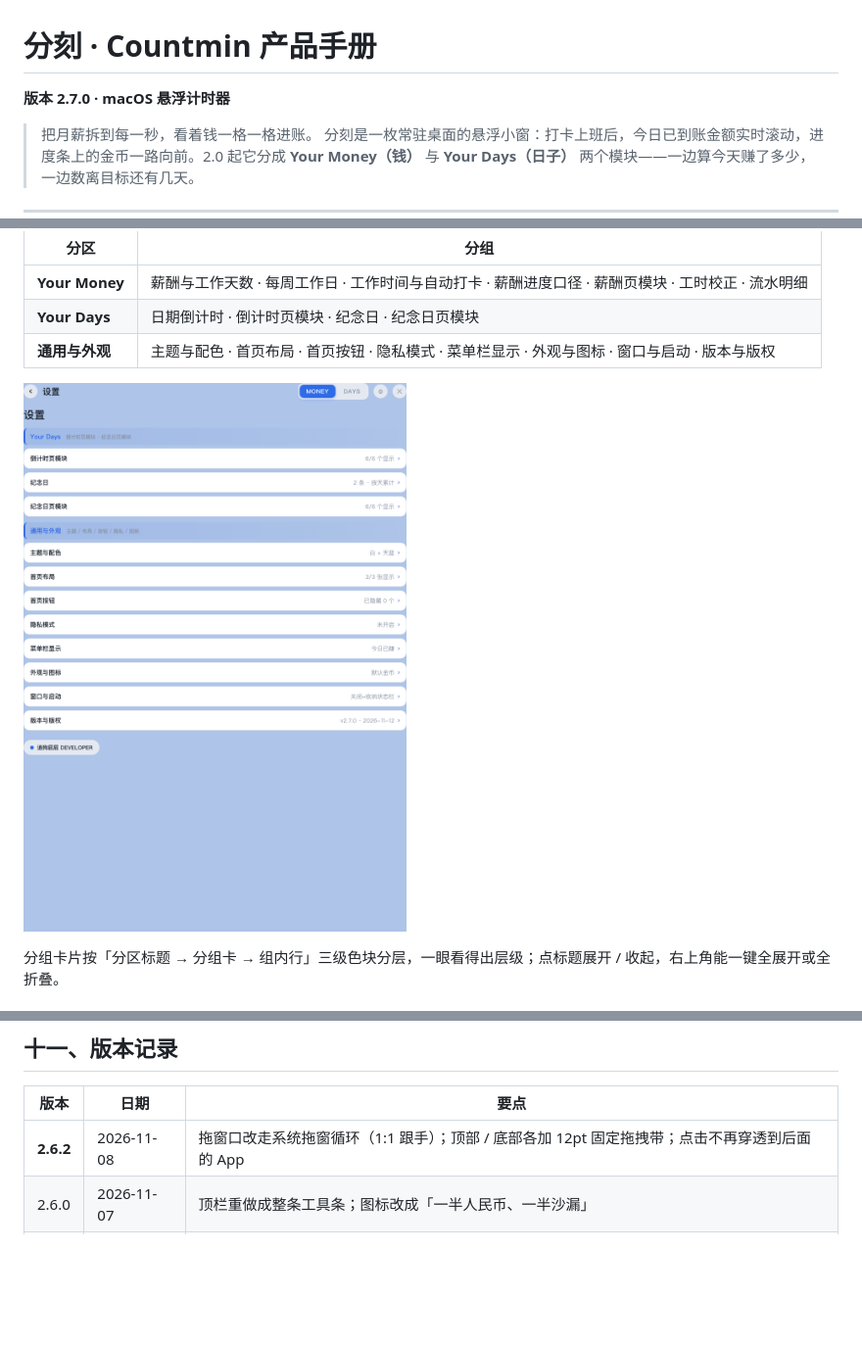
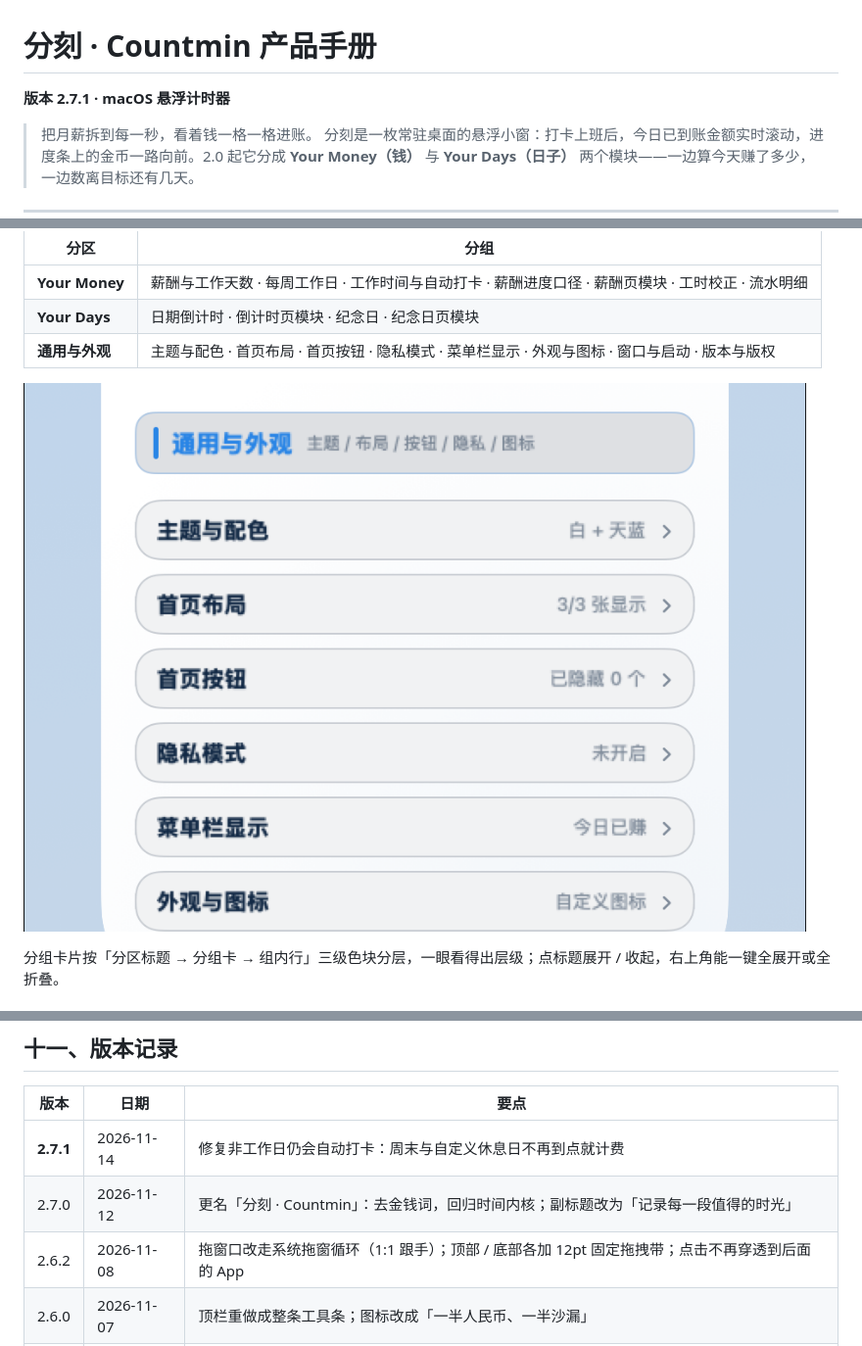
Before and after one commit to terencetian/com.haofan.xiaoxinxin, a Markdown page: 分刻产品手册.md, 3 parts joined by grey strips. Shown at 98% size. GitHub-like rendering; pictures changed too: screenshots/settings-appearance.png; blank space fills up the shorter version.

```diff
--- a/分刻产品手册.md
+++ b/分刻产品手册.md
@@ -1,6 +1,6 @@
 # 分刻 · Countmin 产品手册
 
-**版本 2.7.0 · macOS 悬浮计时器**
+**版本 2.7.1 · macOS 悬浮计时器**
 
 > 把月薪拆到每一秒，看着钱一格一格进账。
 > 分刻是一枚常驻桌面的悬浮小窗：打卡上班后，今日已到账金额实时滚动，进度条上的金币一路向前。2.0 起它分成 **Your Money（钱）** 与 **Your Days（日子）** 两个模块——一边算今天赚了多少，一边数离目标还有几天。
@@ -285,7 +285,9 @@ A：点 Dock 图标或菜单栏图标会把窗口捞回前台；窗口贴边停
 
 | 版本 | 日期 | 要点 |
 |---|---|---|
-| **2.6.2** | 2026-11-08 | 拖窗口改走系统拖窗循环（1:1 跟手）；顶部 / 底部各加 12pt 固定拖拽带；点击不再穿透到后面的 App |
+| **2.7.1** | 2026-11-14 | 修复非工作日仍会自动打卡：周末与自定义休息日不再到点就计费 |
+| 2.7.0 | 2026-11-12 | 更名「分刻 · Countmin」：去金钱词，回归时间内核；副标题改为「记录每一段值得的时光」 |
+| 2.6.2 | 2026-11-08 | 拖窗口改走系统拖窗循环（1:1 跟手）；顶部 / 底部各加 12pt 固定拖拽带；点击不再穿透到后面的 App |
 | 2.6.0 | 2026-11-07 | 顶栏重做成整条工具条；图标改成「一半人民币、一半沙漏」 |
 | 2.5.0 | 2026-11-07 | 小组件按 MONEY / DAYS 拆成两个，配色跟随主题 |
 | 2.4.0 | 2026-11-07 | 「记录日」更名「纪念日」；两个 Your Days 页内置事件管理；设置页与首页等高 |
```
Also changed, not shown: other parts of 分刻产品手册.md (+1 -1 lines), README.md (+10 -2 lines), assets/og-cover.png, 4 other files.
